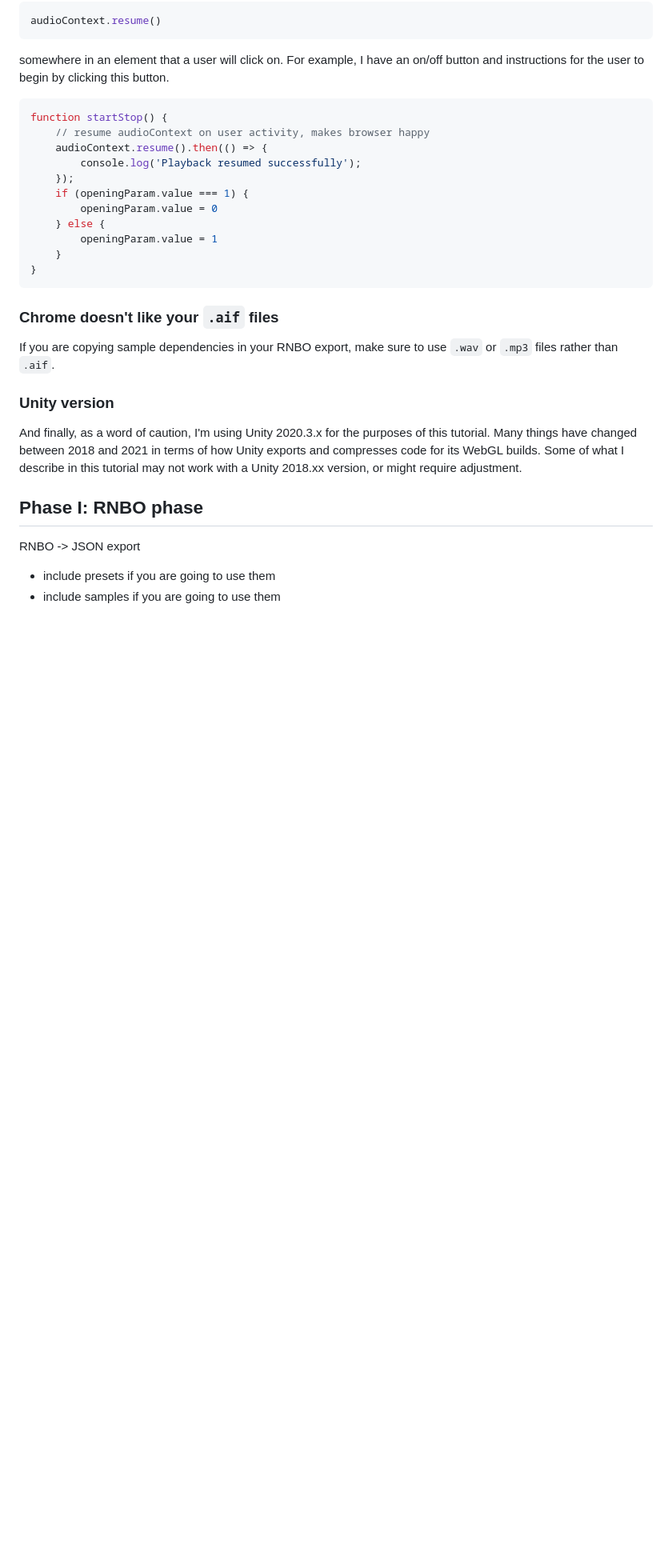
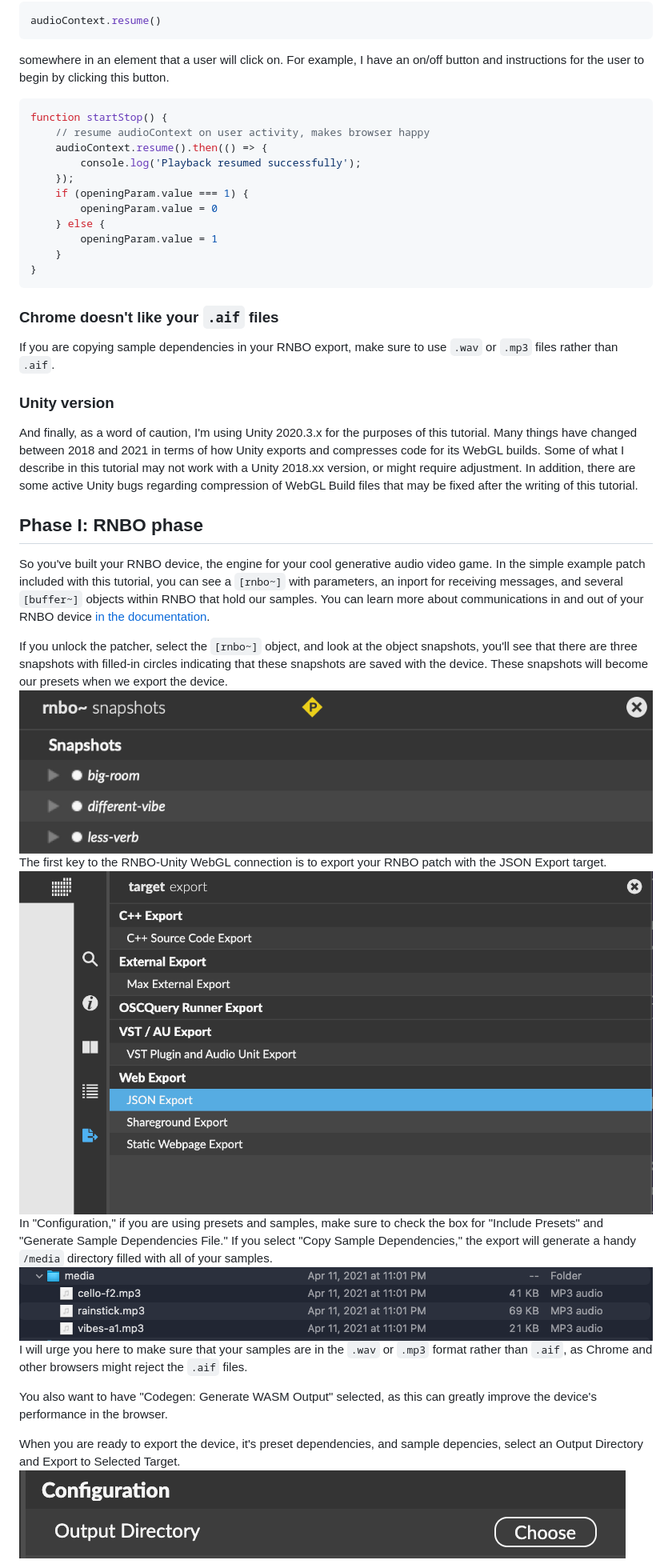
Before and after one commit to jinpavg/rnbo-unity-webgl, a Markdown page: tutorial.md, the part around one of its changes. Shown at 80% size. GitHub-like rendering; pictures changed too: img/JSON.png (added), img/media.png (added), img/output.png (added); blank space fills up the shorter version.

Commit message:
clean up patch, work on tutorial

```diff
--- a/tutorial.md
+++ b/tutorial.md
@@ -75,11 +75,23 @@ If you are copying sample dependencies in your RNBO export, make sure to use `.w
 
 ### Unity version
 
-And finally, as a word of caution, I'm using Unity 2020.3.x for the purposes of this tutorial. Many things have changed between 2018 and 2021 in terms of how Unity exports and compresses code for its WebGL builds. Some of what I describe in this tutorial may not work with a Unity 2018.xx version, or might require adjustment.
+And finally, as a word of caution, I'm using Unity 2020.3.x for the purposes of this tutorial. Many things have changed between 2018 and 2021 in terms of how Unity exports and compresses code for its WebGL builds. Some of what I describe in this tutorial may not work with a Unity 2018.xx version, or might require adjustment. In addition, there are some active Unity bugs regarding compression of WebGL Build files that may be fixed after the writing of this tutorial.
 
 
 ## Phase I: RNBO phase
 
-RNBO -> JSON export
-- include presets if you are going to use them
-- include samples if you are going to use them
+So you've built your RNBO device, the engine for your cool generative audio video game. In the simple example patch included with this tutorial, you can see a `[rnbo~]` with parameters, an inport for receiving messages, and several `[buffer~]` objects within RNBO that hold our samples. You can learn more about communications in and out of your RNBO device [in the documentation](https://rnbo.cycling74.com/docs/rnbo_communications_topic?v=).
+
+If you unlock the patcher, select the `[rnbo~]` object, and look at the object snapshots, you'll see that there are three snapshots with filled-in circles indicating that these snapshots are saved with the device. These snapshots will become our presets when we export the device.
+![snapshots](/img/snapshots.png)
+The first key to the RNBO-Unity WebGL connection is to export your RNBO patch with the JSON Export target.
+![target export](/img/JSON.png)
+In "Configuration," if you are using presets and samples, make sure to check the box for "Include Presets" and "Generate Sample Dependencies File." If you select "Copy Sample Dependencies," the export will generate a handy `/media` directory filled with all of your samples.
+![media directory](/img/media.png)
+I will urge you here to make sure that your samples are in the `.wav` or `.mp3` format rather than `.aif`, as Chrome and other browsers might reject the `.aif` files.
+
+You also want to have "Codegen: Generate WASM Output" selected, as this can greatly improve the device's performance in the browser.
+
+When you are ready to export the device, it's preset dependencies, and sample depencies, select an Output Directory and Export to Selected Target.
+![choose output](/img/output.png)
+
```
Also changed, not shown: other parts of tutorial.md (+3 -0 lines), img/export.png (added), 1 other file.
